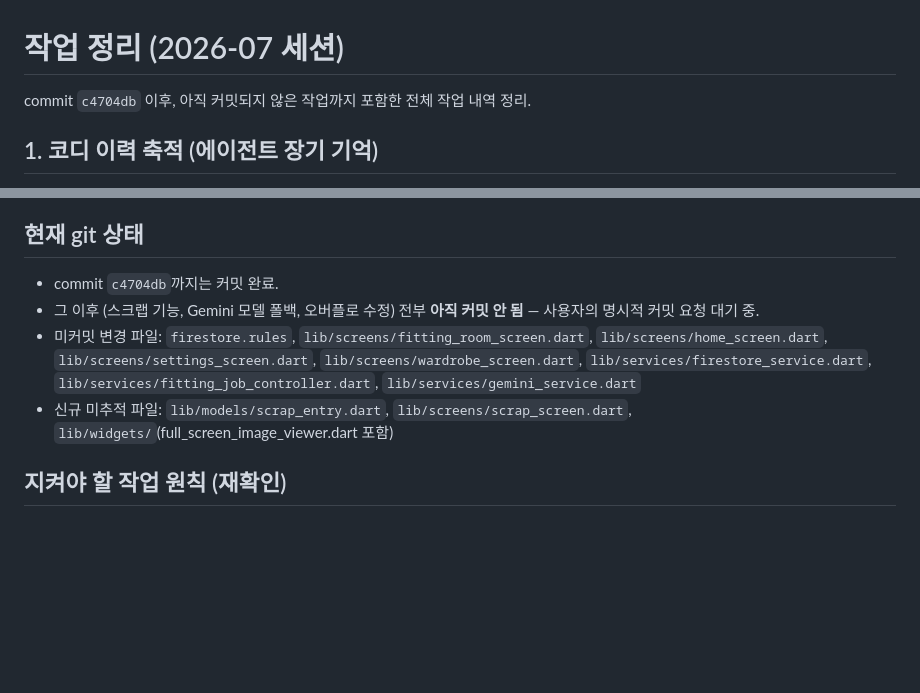
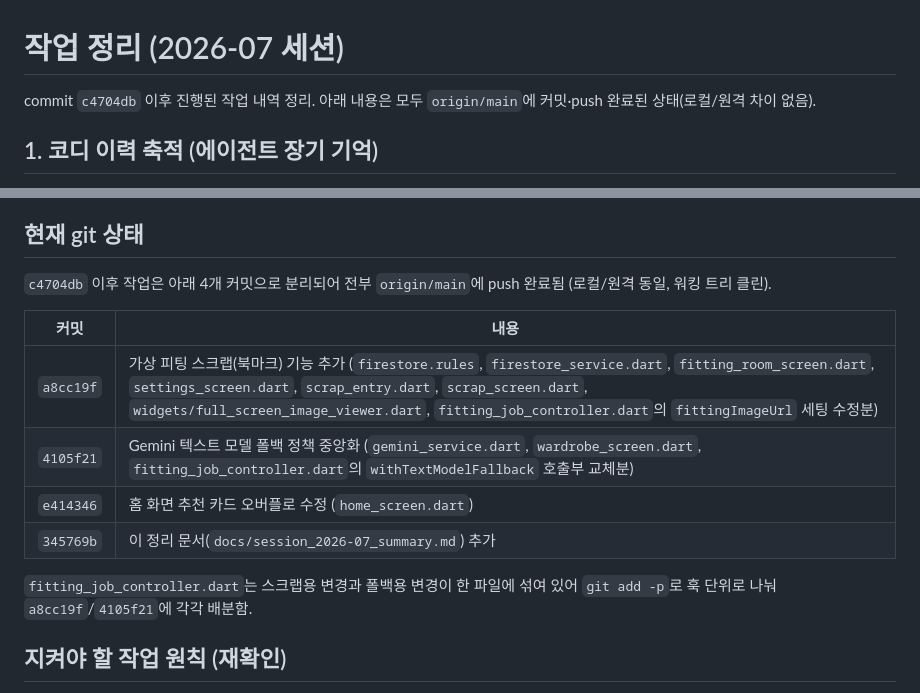
Before and after one commit to Yujaehyuk3462/ai-fashion-assistant, a Markdown page: docs/session_2026-07_summary.md, 2 parts joined by grey strips. Drawn GitHub-style; blank space fills up the shorter version.

Commit message:
세션 정리 문서: git 상태 섹션을 커밋/push 완료 상태로 갱신

```diff
--- a/docs/session_2026-07_summary.md
+++ b/docs/session_2026-07_summary.md
@@ -1,6 +1,6 @@
 # 작업 정리 (2026-07 세션)
 
-commit `c4704db` 이후, 아직 커밋되지 않은 작업까지 포함한 전체 작업 내역 정리.
+commit `c4704db` 이후 진행된 작업 내역 정리. 아래 내용은 모두 `origin/main`에 커밋·push 완료된 상태(로컬/원격 차이 없음).
 
 ## 1. 코디 이력 축적 (에이전트 장기 기억)
 
@@ -86,10 +86,16 @@ commit `c4704db` 이후, 아직 커밋되지 않은 작업까지 포함한 전
 
 ## 현재 git 상태
 
-- commit `c4704db`까지는 커밋 완료.
-- 그 이후 (스크랩 기능, Gemini 모델 폴백, 오버플로 수정) 전부 **아직 커밋 안 됨** — 사용자의 명시적 커밋 요청 대기 중.
-- 미커밋 변경 파일: `firestore.rules`, `lib/screens/fitting_room_screen.dart`, `lib/screens/home_screen.dart`, `lib/screens/settings_screen.dart`, `lib/screens/wardrobe_screen.dart`, `lib/services/firestore_service.dart`, `lib/services/fitting_job_controller.dart`, `lib/services/gemini_service.dart`
-- 신규 미추적 파일: `lib/models/scrap_entry.dart`, `lib/screens/scrap_screen.dart`, `lib/widgets/`(full_screen_image_viewer.dart 포함)
+`c4704db` 이후 작업은 아래 4개 커밋으로 분리되어 전부 `origin/main`에 push 완료됨 (로컬/원격 동일, 워킹 트리 클린).
+
+| 커밋 | 내용 |
+|---|---|
+| `a8cc19f` | 가상 피팅 스크랩(북마크) 기능 추가 (`firestore.rules`, `firestore_service.dart`, `fitting_room_screen.dart`, `settings_screen.dart`, `scrap_entry.dart`, `scrap_screen.dart`, `widgets/full_screen_image_viewer.dart`, `fitting_job_controller.dart`의 `fittingImageUrl` 세팅 수정분) |
+| `4105f21` | Gemini 텍스트 모델 폴백 정책 중앙화 (`gemini_service.dart`, `wardrobe_screen.dart`, `fitting_job_controller.dart`의 `withTextModelFallback` 호출부 교체분) |
+| `e414346` | 홈 화면 추천 카드 오버플로 수정 (`home_screen.dart`) |
+| `345769b` | 이 정리 문서(`docs/session_2026-07_summary.md`) 추가 |
+
+`fitting_job_controller.dart`는 스크랩용 변경과 폴백용 변경이 한 파일에 섞여 있어 `git add -p`로 훅 단위로 나눠 `a8cc19f`/`4105f21`에 각각 배분함.
 
 ## 지켜야 할 작업 원칙 (재확인)
 
```
